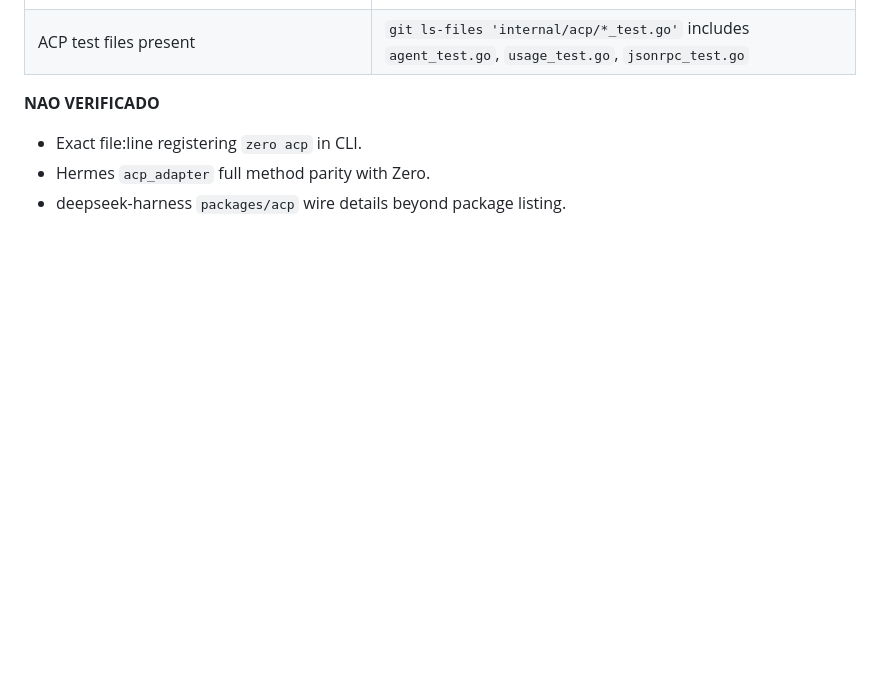
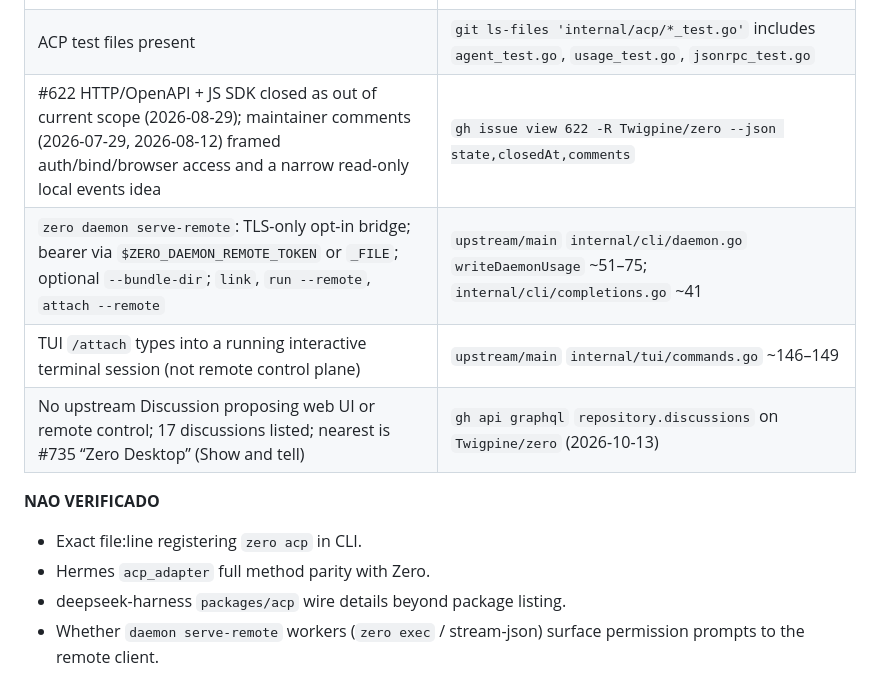
Before and after one commit to FabioLeitao/zero-bridge, a Markdown page: docs/plans/PLAN_ZERO_BRIDGE.md, the part around the change. Drawn GitHub-style; blank space fills up the shorter version.

Commit message:
docs(plan): evidence for upstream #622 and daemon serve-remote

```diff
--- a/docs/plans/PLAN_ZERO_BRIDGE.md
+++ b/docs/plans/PLAN_ZERO_BRIDGE.md
@@ -349,9 +349,14 @@ Separate module tree from `bridge/` (plugin manifest + tool binaries). Layout fo
 | `upstream/main` no `OnUsage` in acp agent at plan time | `git show upstream/main:internal/acp/agent.go` |
 | `feat/acp-usage-on-fork-main` not ahead of fork `main` | `git log --oneline origin/main..origin/feat/acp-usage-on-fork-main` empty; tip `03d618be`; merge-base with `origin/main` is `03d618be` |
 | ACP test files present | `git ls-files 'internal/acp/*_test.go'` includes `agent_test.go`, `usage_test.go`, `jsonrpc_test.go` |
+| #622 HTTP/OpenAPI + JS SDK closed as out of current scope (2026-08-29); maintainer comments (2026-07-29, 2026-08-12) framed auth/bind/browser access and a narrow read-only local events idea | `gh issue view 622 -R Twigpine/zero --json state,closedAt,comments` |
+| `zero daemon serve-remote`: TLS-only opt-in bridge; bearer via `$ZERO_DAEMON_REMOTE_TOKEN` or `_FILE`; optional `--bundle-dir`; `link`, `run --remote`, `attach --remote` | `upstream/main` `internal/cli/daemon.go` `writeDaemonUsage` ~51–75; `internal/cli/completions.go` ~41 |
+| TUI `/attach` types into a running interactive terminal session (not remote control plane) | `upstream/main` `internal/tui/commands.go` ~146–149 |
+| No upstream Discussion proposing web UI or remote control; 17 discussions listed; nearest is #735 “Zero Desktop” (Show and tell) | `gh api graphql` `repository.discussions` on `Twigpine/zero` (2026-10-13) |
 
 **NAO VERIFICADO**
 
 - Exact file:line registering `zero acp` in CLI.
 - Hermes `acp_adapter` full method parity with Zero.
 - deepseek-harness `packages/acp` wire details beyond package listing.
+- Whether `daemon serve-remote` workers (`zero exec` / stream-json) surface permission prompts to the remote client.
```
Also changed, not shown: docs/plans/PLAN_ZERO_BRIDGE.pt_BR.md (+5 -0 lines).
